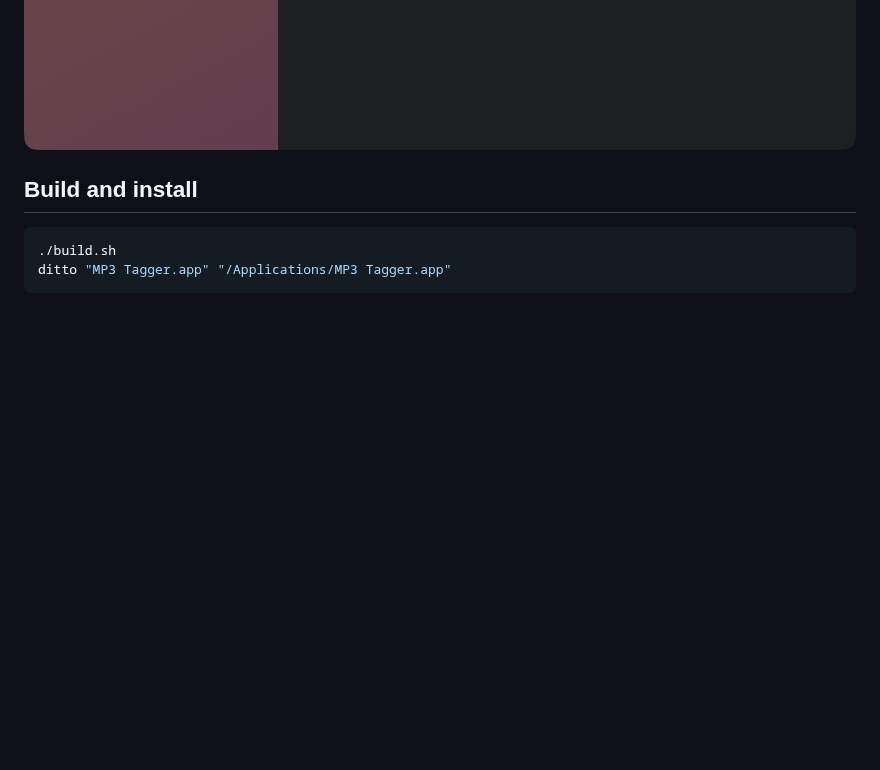
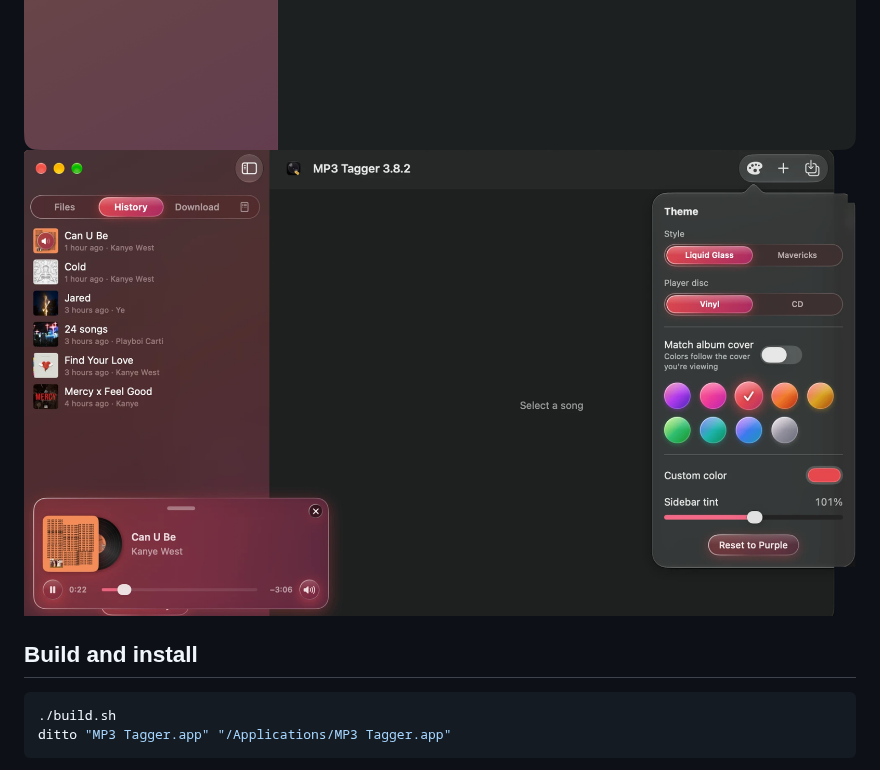
Before and after one commit to silentrosehill/MP3Tagger, a Markdown page: README.md, the part around the change. Drawn GitHub-style; pictures changed too: Screenshots/theme.png (added); blank space fills up the shorter version.

Commit message:
Add theme and mini player screenshot
Co-Authored-By: Claude Opus 5.5 <noreply@anthropic.com>

```diff
--- a/README.md
+++ b/README.md
@@ -5,6 +5,7 @@ hi i made claude make me a mac os mp3 tagger, mostly for spotify, look the scree
 ![Files](Screenshots/files.png)
 ![History](Screenshots/history.png)
 ![Download](Screenshots/download.png)
+![Theme and mini player](Screenshots/theme.png)
 
 ## Build and install
 
```
